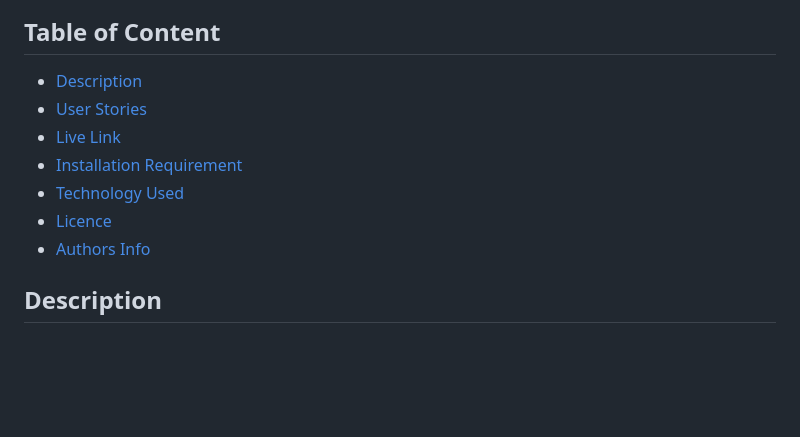
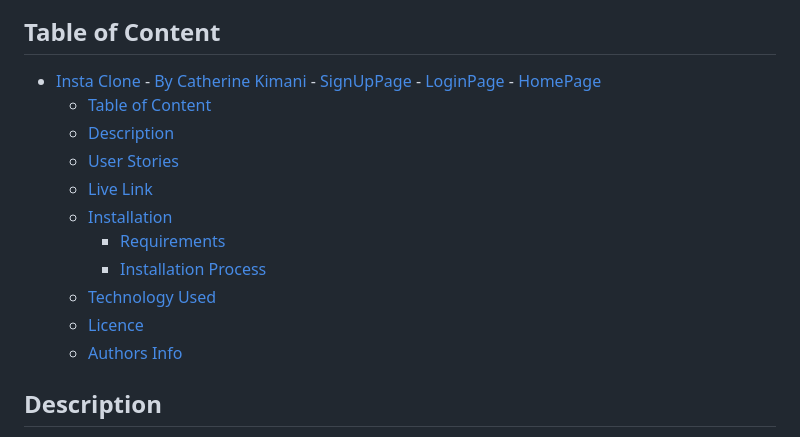
Before and after one commit to catherinekimani/insta-clone, a Markdown page: README.md, the part around the change printed below. Rendered like a GitHub page; blank space fills up the shorter version.

```diff
--- a/README.md
+++ b/README.md
@@ -13,13 +13,21 @@
 
 ## Table of Content
 
-+ [Description](#description)
-+ [User Stories](#user-stories)
-+ [Live Link](#live-link)
-+ [Installation Requirement](#Installation)
-+ [Technology Used](#technology-used)
-+ [Licence](#licence)
-+ [Authors Info](#author-Info)
+- [Insta Clone](#insta-clone)
+			- [By Catherine Kimani](#by-catherine-kimani)
+		- [SignUpPage](#signuppage)
+		- [LoginPage](#loginpage)
+		- [HomePage](#homepage)
+	- [Table of Content](#table-of-content)
+	- [Description](#description)
+	- [User Stories](#user-stories)
+	- [Live Link](#live-link)
+	- [Installation](#installation)
+		- [Requirements](#requirements)
+		- [Installation Process](#installation-process)
+	- [Technology Used](#technology-used)
+	- [Licence](#licence)
+	- [Authors Info](#authors-info)
 
 ## Description
 <P> A Clone Web Application for Instagram built with Python and Django where user (s) can Upload Pictures,View Posts,Like and Comment on various post. </p>
```
Also changed, not shown: other parts of README.md (+2 -2 lines), static/images/homepage.png (added), static/images/login.png, static/images/signup.png (added), 3 other files.
